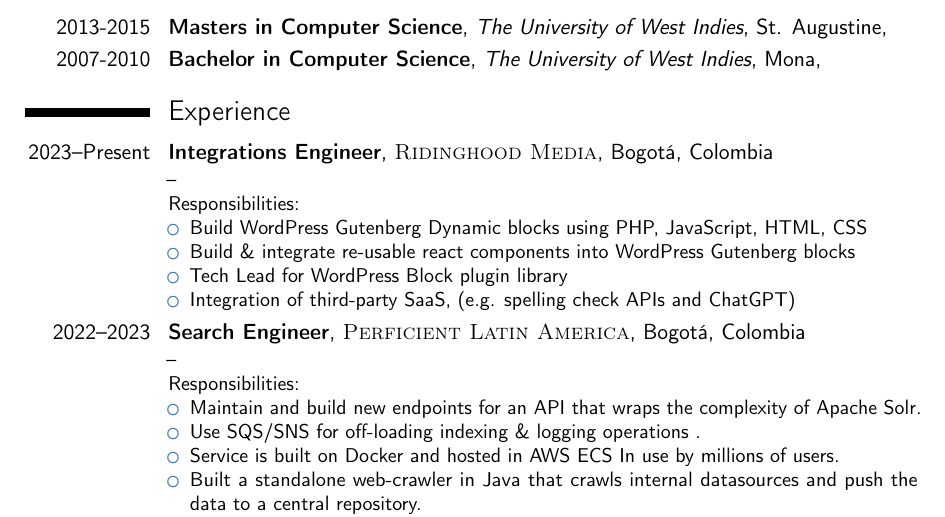
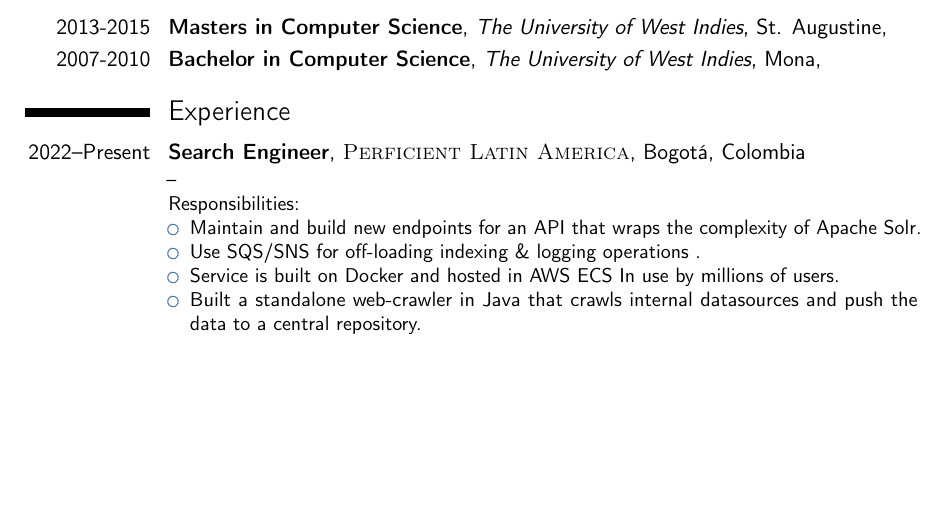
Before and after one commit to ferronrsmith/resume, a LaTeX CV (professional/ferron_resume_2023_no_cover.tex): part of page 1 of 4, cut so that both start at the same text, the shorter picture padded with empty space. Compiled offline with pdfLaTeX.

Commit message:
rem ridinghood

```diff
--- a/professional/ferron_resume_2023_no_cover.tex
+++ b/professional/ferron_resume_2023_no_cover.tex
@@ -81,19 +81,7 @@
 
 
 %------------------------------------------------
-\cventry{2023--Present}{Integrations Engineer}{\textsc{Ridinghood Media}}{Bogotá, Colombia}{}{
---
-\newline{}
-Responsibilities:
-\begin{itemize}
-\item Build WordPress Gutenberg Dynamic blocks using PHP, JavaScript, HTML, CSS
-\item Build \& integrate re-usable react components into WordPress Gutenberg blocks
-\item Tech Lead for WordPress Block plugin library
-\item Integration of third-party SaaS, (e.g. spelling check APIs and ChatGPT)
-\end{itemize}}
-
-%------------------------------------------------
-\cventry{2022--2023}{Search Engineer}{\textsc{Perficient Latin America}}{Bogotá, Colombia}{}{
+\cventry{2022--Present}{Search Engineer}{\textsc{Perficient Latin America}}{Bogotá, Colombia}{}{
 --
 \newline{}
 Responsibilities:
```
Also changed, not shown: professional/ferron_resume_2023_no_cover.tex (1 more changed lines).
